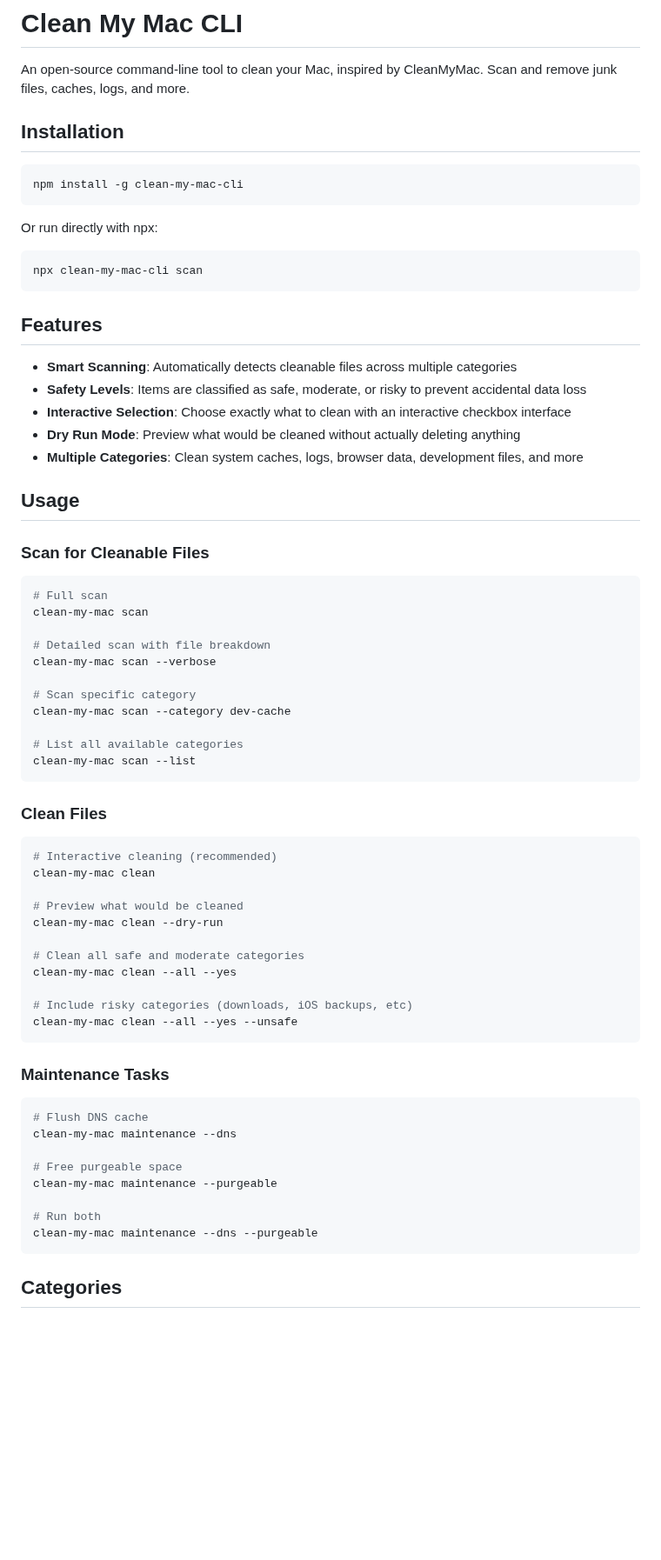
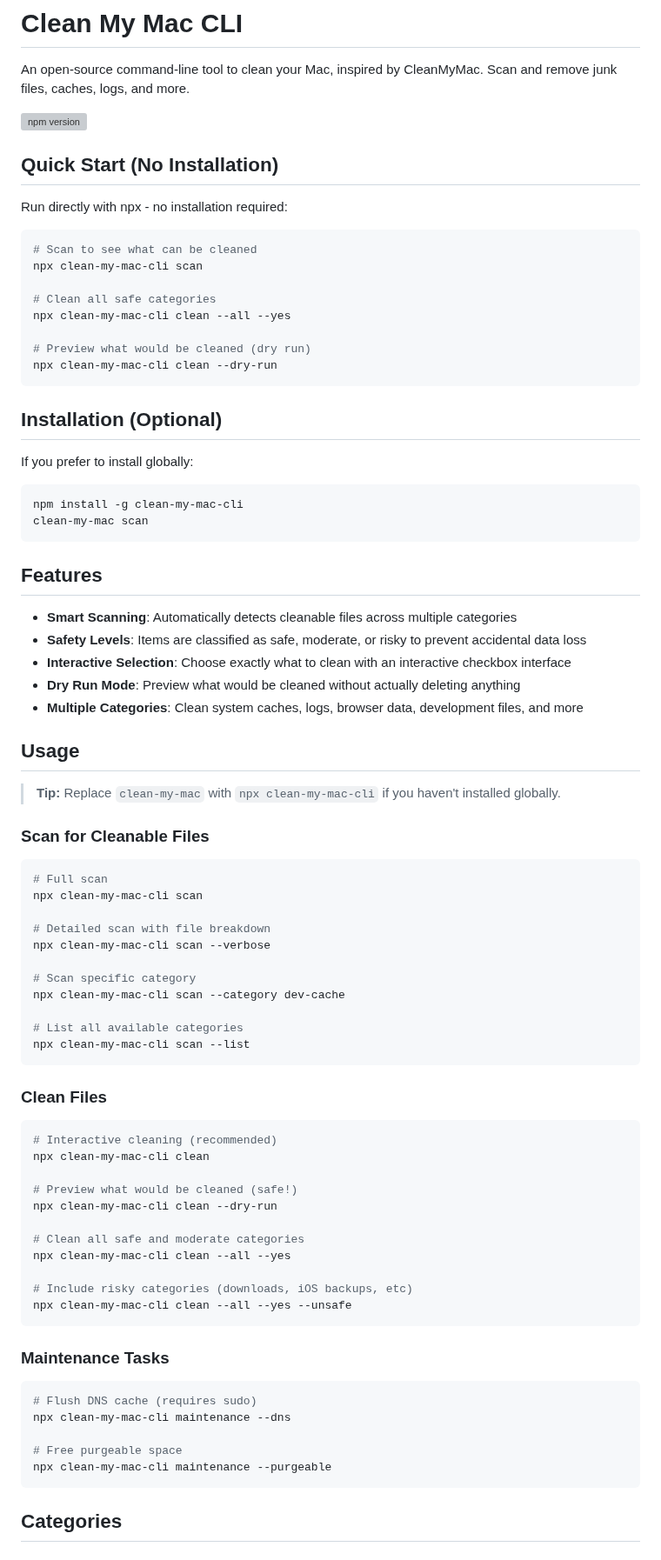
Before and after one commit to guhcostan/mac-cleaner-cli, a Markdown page: README.md, the part around the change. Shown at 87% size. GitHub-like rendering; blank space fills up the shorter version; grey boxes are pictures that could not be loaded.

Commit message:
docs: update README to emphasize usage with npx, clarify installation options, and improve command examples

````diff
--- a/README.md
+++ b/README.md
@@ -2,16 +2,30 @@
 
 An open-source command-line tool to clean your Mac, inspired by CleanMyMac. Scan and remove junk files, caches, logs, and more.
 
-## Installation
+[![npm version](https://badge.fury.io/js/clean-my-mac-cli.svg)](https://www.npmjs.com/package/clean-my-mac-cli)
+
+## Quick Start (No Installation)
+
+Run directly with npx - no installation required:
+
+```bash
+# Scan to see what can be cleaned
+npx clean-my-mac-cli scan
+
+# Clean all safe categories
+npx clean-my-mac-cli clean --all --yes
+
+# Preview what would be cleaned (dry run)
+npx clean-my-mac-cli clean --dry-run
+```
+
+## Installation (Optional)
+
+If you prefer to install globally:
 
 ```bash
 npm install -g clean-my-mac-cli
-```
-
-Or run directly with npx:
-
-```bash
-npx clean-my-mac-cli scan
+clean-my-mac scan
 ```
 
 ## Features
@@ -24,49 +38,48 @@ npx clean-my-mac-cli scan
 
 ## Usage
 
+> **Tip:** Replace `clean-my-mac` with `npx clean-my-mac-cli` if you haven't installed globally.
+
 ### Scan for Cleanable Files
 
 ```bash
 # Full scan
-clean-my-mac scan
+npx clean-my-mac-cli scan
 
 # Detailed scan with file breakdown
-clean-my-mac scan --verbose
+npx clean-my-mac-cli scan --verbose
 
 # Scan specific category
-clean-my-mac scan --category dev-cache
+npx clean-my-mac-cli scan --category dev-cache
 
 # List all available categories
-clean-my-mac scan --list
+npx clean-my-mac-cli scan --list
 ```
 
 ### Clean Files
 
 ```bash
 # Interactive cleaning (recommended)
-clean-my-mac clean
+npx clean-my-mac-cli clean
 
-# Preview what would be cleaned
-clean-my-mac clean --dry-run
+# Preview what would be cleaned (safe!)
+npx clean-my-mac-cli clean --dry-run
 
 # Clean all safe and moderate categories
-clean-my-mac clean --all --yes
+npx clean-my-mac-cli clean --all --yes
 
 # Include risky categories (downloads, iOS backups, etc)
-clean-my-mac clean --all --yes --unsafe
+npx clean-my-mac-cli clean --all --yes --unsafe
 ```
 
 ### Maintenance Tasks
 
 ```bash
-# Flush DNS cache
-clean-my-mac maintenance --dns
+# Flush DNS cache (requires sudo)
+npx clean-my-mac-cli maintenance --dns
 
 # Free purgeable space
-clean-my-mac maintenance --purgeable
-
-# Run both
-clean-my-mac maintenance --dns --purgeable
+npx clean-my-mac-cli maintenance --purgeable
 ```
 
 ## Categories
````
